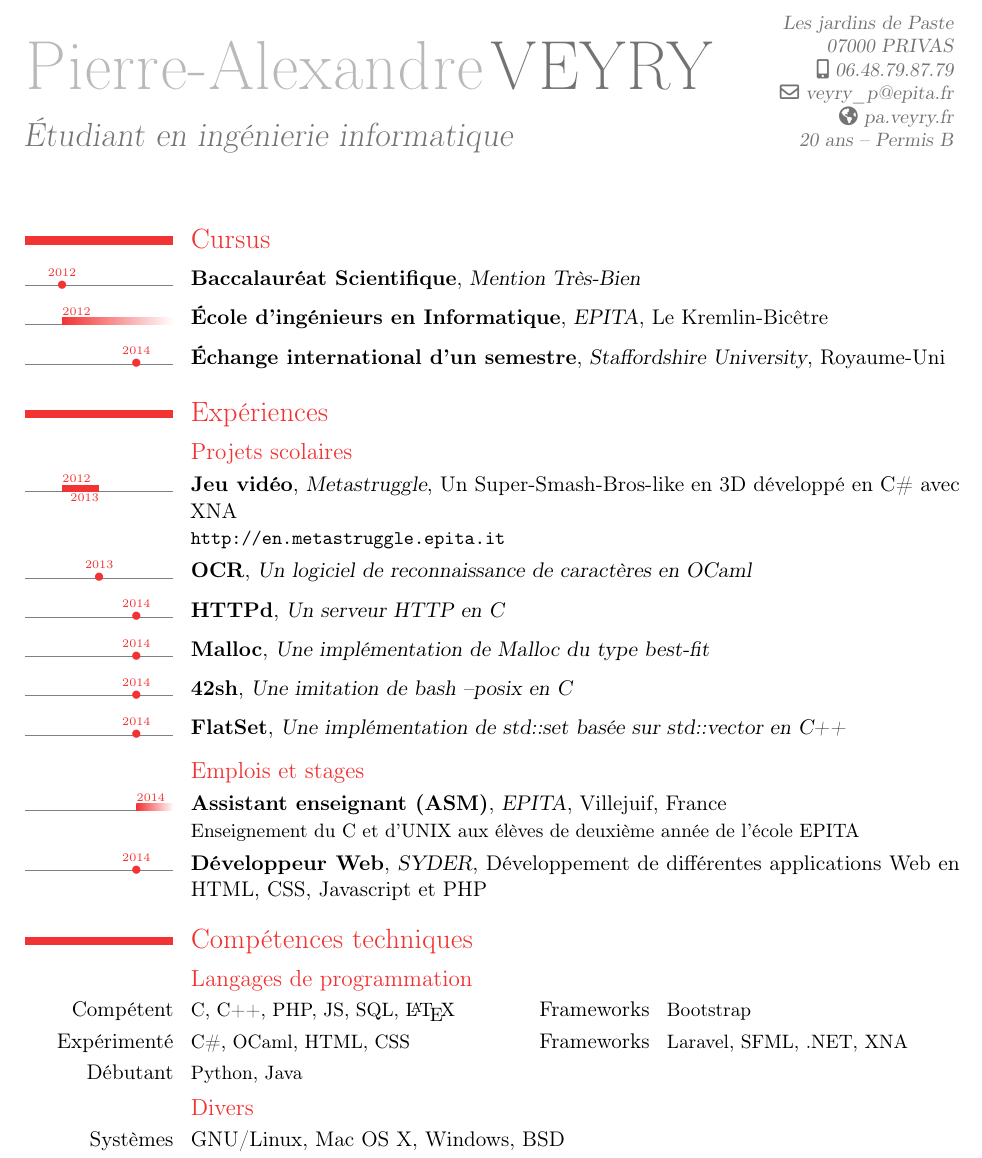
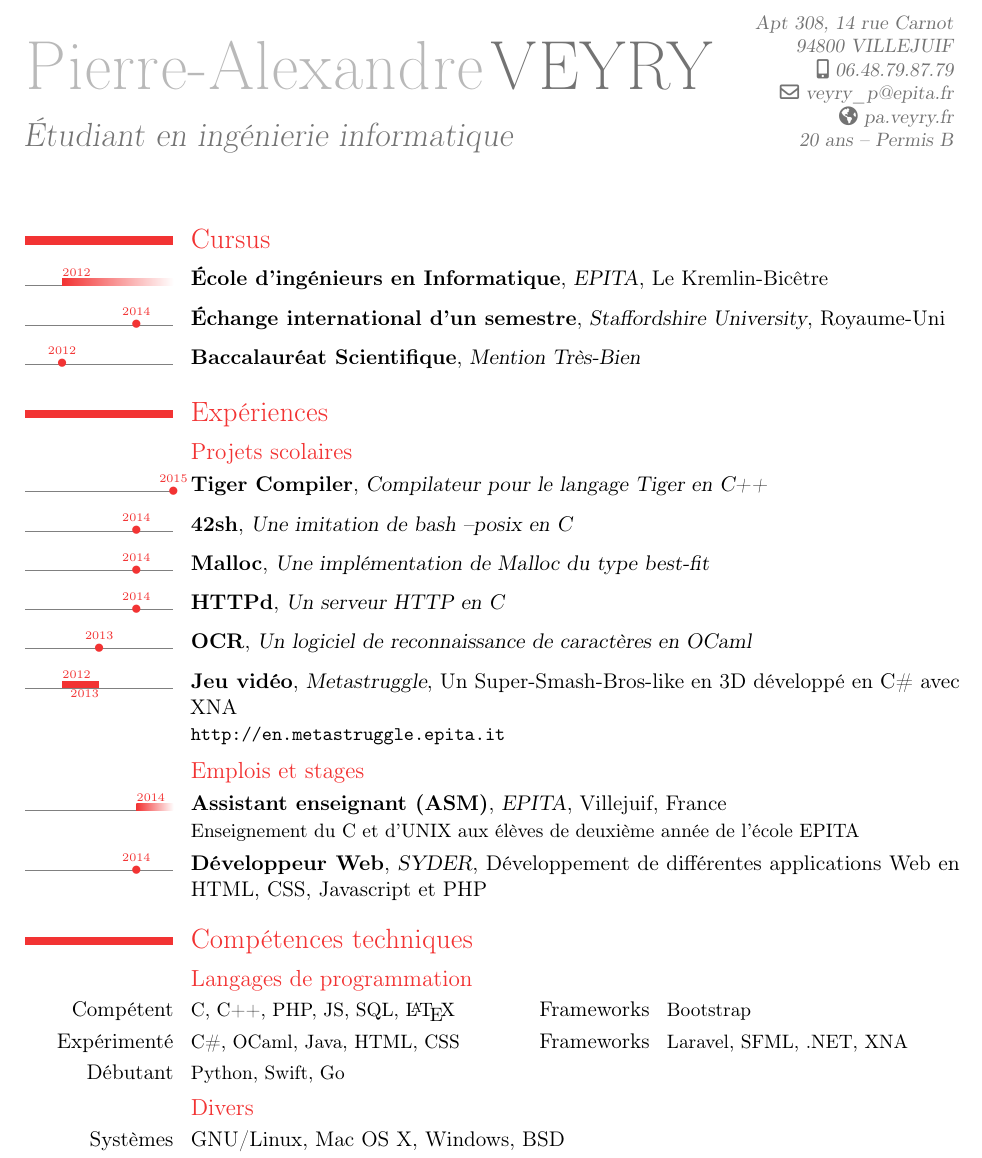
Before and after one commit to paveyry/CV, a LaTeX CV (cv_fr.tex): part of the page, cut at the place of the change. Compiled offline with pdfLaTeX.

Commit message:
template: latex: update CV with new entries

```diff
--- a/cv_fr.tex
+++ b/cv_fr.tex
@@ -9,7 +9,7 @@
 \firstname{Pierre-Alexandre}
 \familyname{VEYRY}
 \title{Étudiant en ingénierie informatique}
-\address{Les jardins de Paste}{07000 PRIVAS}
+\address{Apt 308, 14 rue Carnot}{94800 VILLEJUIF}
 \mobile{06.48.79.87.79}
 \email{veyry\_p@epita.fr}
 \homepage{pa.veyry.fr}
@@ -25,21 +25,21 @@
 
 \section{Cursus}
 
-\tldatecventry{2012}{Baccalauréat Scientifique}{Mention Très-Bien}{}{}{}
 
 \tlcventry{2012}{0}{École d'ingénieurs en Informatique}{EPITA}{Le Kremlin-Bicêtre}{}{}
 
 \tldatecventry{2014}{Échange international d'un semestre}{Staffordshire University}{Royaume-Uni}{}{}
 
+\tldatecventry{2012}{Baccalauréat Scientifique}{Mention Très-Bien}{}{}{}
 
 \section{Expériences}
 	\subsection{Projets scolaires}
+        \tldatecventry{2015}{Tiger Compiler}{Compilateur pour le langage Tiger en C++}{}{}{}
+	\tldatecventry{2014}{42sh}{Une imitation de bash --posix en C}{}{}{}
+	\tldatecventry{2014}{Malloc}{Une implémentation de Malloc du type best-fit}{}{}{}
+	\tldatecventry{2014}{HTTPd}{Un serveur HTTP en C}{}{}{}
+	\tldatecventry{2013}{OCR}{Un logiciel de reconnaissance de caractères en OCaml}{}{}{}
 	\tlcventry{2012}{2013}{Jeu vidéo}{Metastruggle}{Un Super-Smash-Bros-like en 3D développé en C\# avec XNA}{}{\url{http://en.metastruggle.epita.it}}
-	\tldatecventry{2013}{OCR}{Un logiciel de reconnaissance de caractères en OCaml}{}{}{}
-	\tldatecventry{2014}{HTTPd}{Un serveur HTTP en C}{}{}{}
-	\tldatecventry{2014}{Malloc}{Une implémentation de Malloc du type best-fit}{}{}{}
-	\tldatecventry{2014}{42sh}{Une imitation de bash --posix en C}{}{}{}
-	\tldatecventry{2014}{FlatSet}{Une implémentation de std::set basée sur std::vector en C++}{}{}{}
 
 
 	\subsection{Emplois et stages}
@@ -51,8 +51,8 @@
 \section{Compétences techniques}
 	\subsection{Langages de programmation}
         \cvcomputer{Compétent}{C, C++, PHP, JS, SQL, \LaTeX}{Frameworks}{Bootstrap}
-        \cvcomputer{Expérimenté}{C\#, OCaml, HTML, CSS}{Frameworks}{Laravel, SFML, .NET, XNA}
-	\cvcomputer{Débutant}{Python, Java}{}{}
+        \cvcomputer{Expérimenté}{C\#, OCaml, Java, HTML, CSS}{Frameworks}{Laravel, SFML, .NET, XNA}
+        \cvcomputer{Débutant}{Python, Swift, Go}{}{}
 	\subsection{Divers}
         \cvitem{Systèmes}{GNU/Linux, Mac OS X, Windows, BSD}{}{}{}{}
         \cvitem{Logiciels}{Blender, Photoshop, Gimp, Cubase}{}{}{}{}
```
Also changed, not shown: cv_en.tex (+4 -5 lines), CV_Web/cv_en.pdf, CV_Web/cv_fr.pdf.
